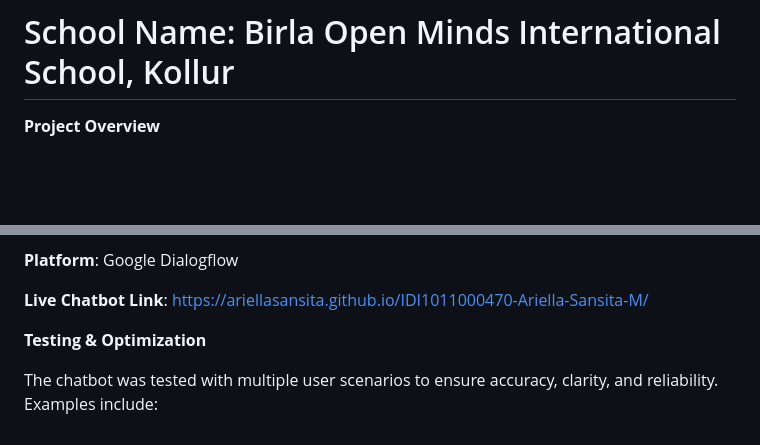
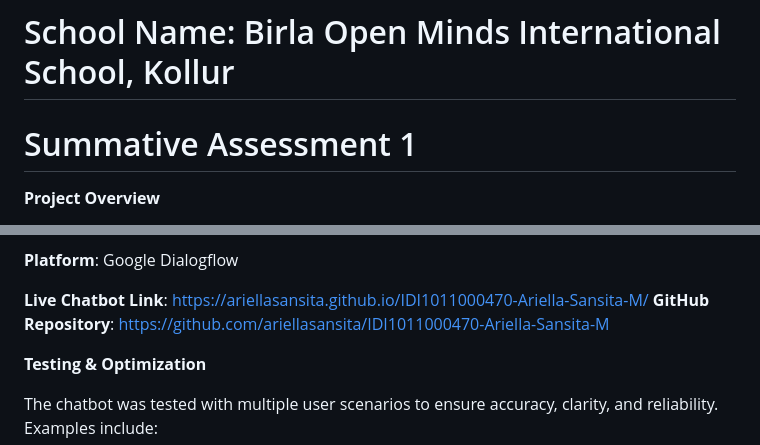
Before and after one commit to AriellaSansita/IDI1011000470-Ariella-Sansita-M, a Markdown page: README.md, 2 parts joined by grey strips. GitHub-like rendering; blank space fills up the shorter version.

```diff
--- a/README.md
+++ b/README.md
@@ -11,6 +11,8 @@
 # Course Name: Unit 1-Al-Based Smart Solutions: Designing Chatbots for Real-World Challenges
 
 # School Name: Birla Open Minds International School, Kollur
+
+# Summative Assessment 1
 
 **Project Overview**
 
@@ -94,6 +96,7 @@ The chatbot was designed, trained, and tested on Google Dialogflow. All intents,
 **Platform**: Google Dialogflow
 
 **Live Chatbot Link**: https://ariellasansita.github.io/IDI1011000470-Ariella-Sansita-M/
+**GitHub Repository**: https://github.com/ariellasansita/IDI1011000470-Ariella-Sansita-M
 
 **Testing & Optimization**
 
```
